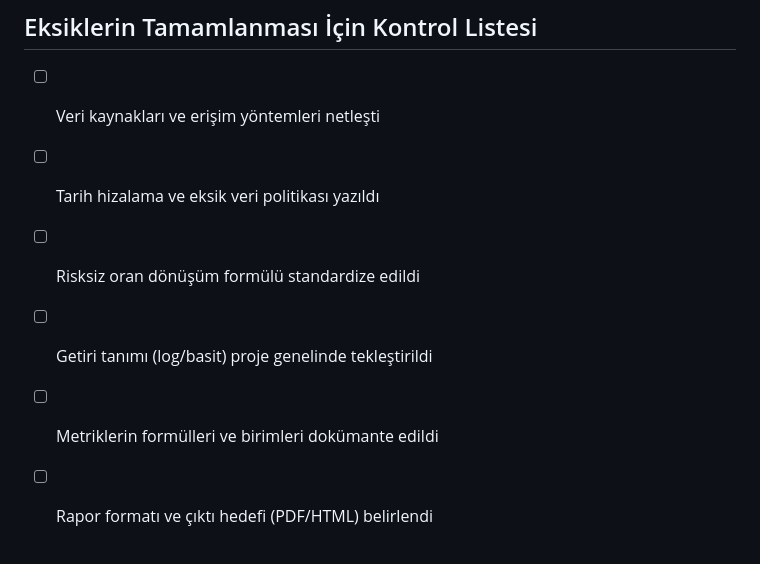
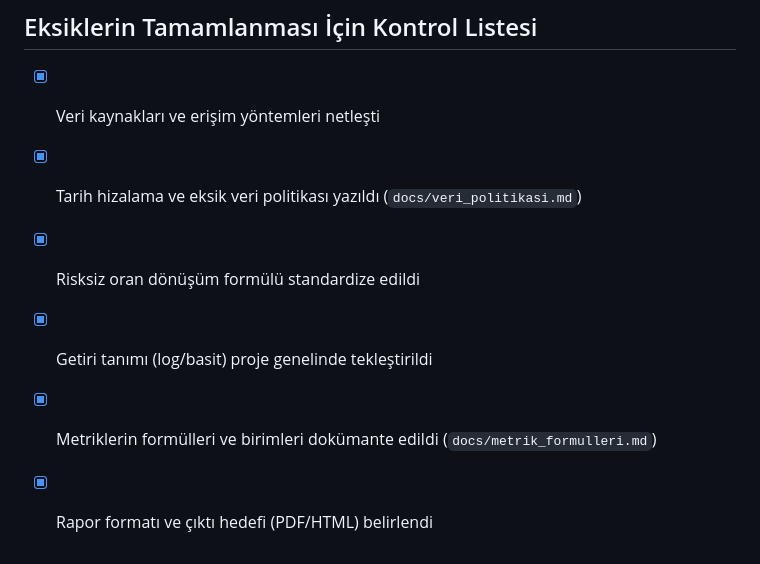
Before and after one commit to arca-san/fas, a Markdown page: plan.md, the part around the change. Rendered like a GitHub page.

```diff
--- a/plan.md
+++ b/plan.md
@@ -115,9 +115,9 @@ Bu doküman, “fas” (Fon Analiz Sistemi) projesinin uçtan uca geliştirme pl
 
 ## Eksiklerin Tamamlanması İçin Kontrol Listesi
 
-- [ ] Veri kaynakları ve erişim yöntemleri netleşti
-- [ ] Tarih hizalama ve eksik veri politikası yazıldı
-- [ ] Risksiz oran dönüşüm formülü standardize edildi
-- [ ] Getiri tanımı (log/basit) proje genelinde tekleştirildi
-- [ ] Metriklerin formülleri ve birimleri dokümante edildi
-- [ ] Rapor formatı ve çıktı hedefi (PDF/HTML) belirlendi
+- [x] Veri kaynakları ve erişim yöntemleri netleşti
+- [x] Tarih hizalama ve eksik veri politikası yazıldı (`docs/veri_politikasi.md`)
+- [x] Risksiz oran dönüşüm formülü standardize edildi
+- [x] Getiri tanımı (log/basit) proje genelinde tekleştirildi
+- [x] Metriklerin formülleri ve birimleri dokümante edildi (`docs/metrik_formulleri.md`)
+- [x] Rapor formatı ve çıktı hedefi (PDF/HTML) belirlendi
```
Also changed, not shown: docs/metrik_formulleri.md (added, +33 -0 lines), docs/veri_politikasi.md (added, +29 -0 lines).
